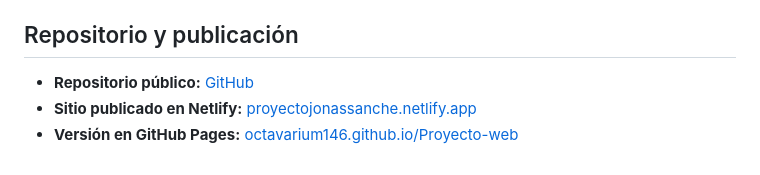
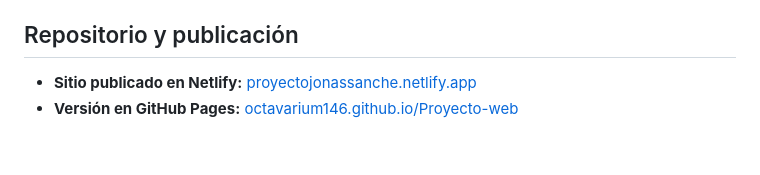
Before and after one commit to Octavarium146/Proyecto-web, a Markdown page: README.md, the part around the change. Rendered like a GitHub page.

Commit message:
Remove public repository link
Removed public repository link from README.

```diff
--- a/README.md
+++ b/README.md
@@ -67,6 +67,5 @@ Abre `index.html` en un navegador. Se necesita conexión a internet para cargar
 
 ## Repositorio y publicación
 
-- **Repositorio público:** [GitHub](https://github.com/Octavarium146/Proyecto-web)
 - **Sitio publicado en Netlify:** [proyectojonassanche.netlify.app](https://proyectojonassanche.netlify.app/)
 - **Versión en GitHub Pages:** [octavarium146.github.io/Proyecto-web](https://octavarium146.github.io/Proyecto-web/)
```
